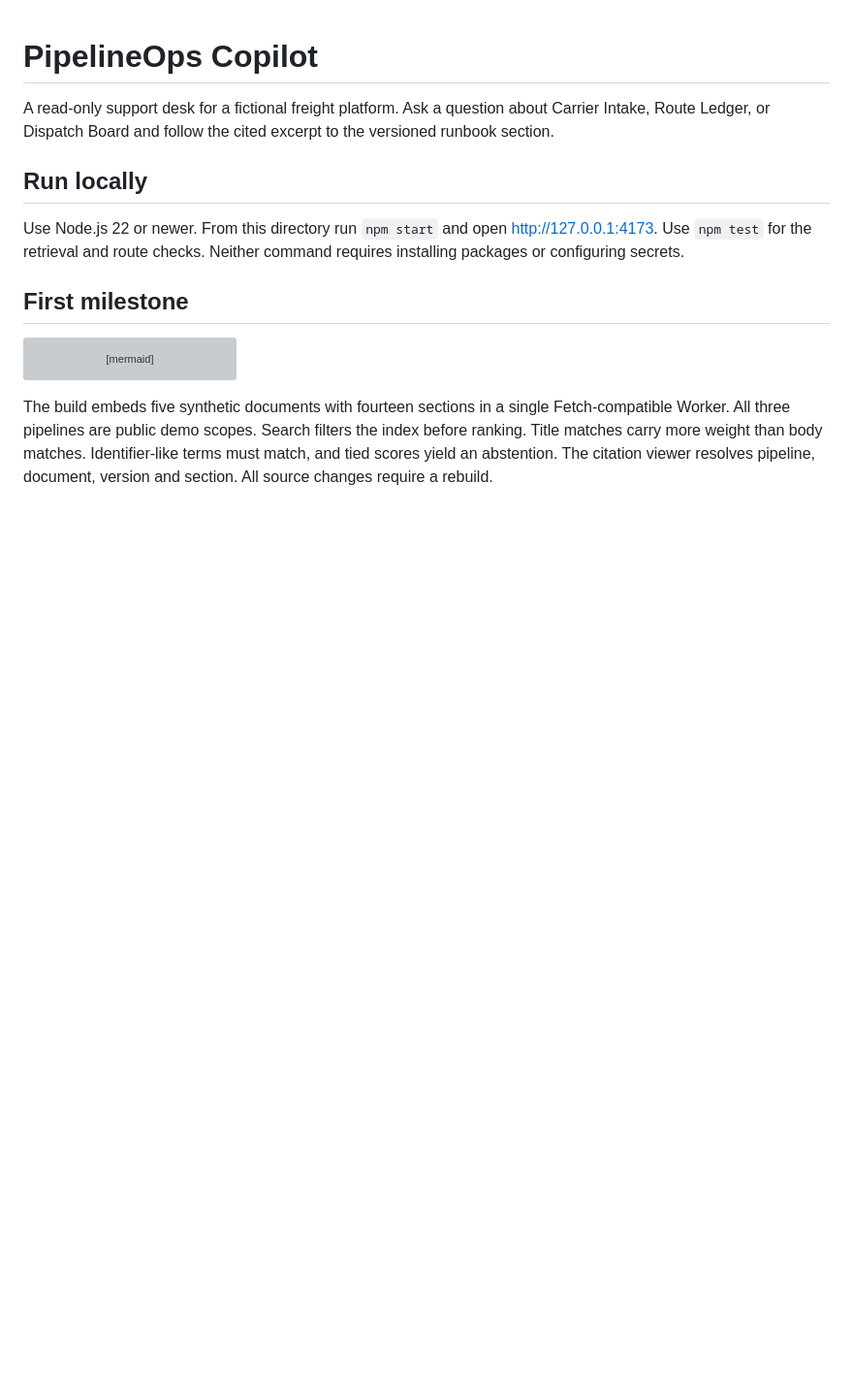
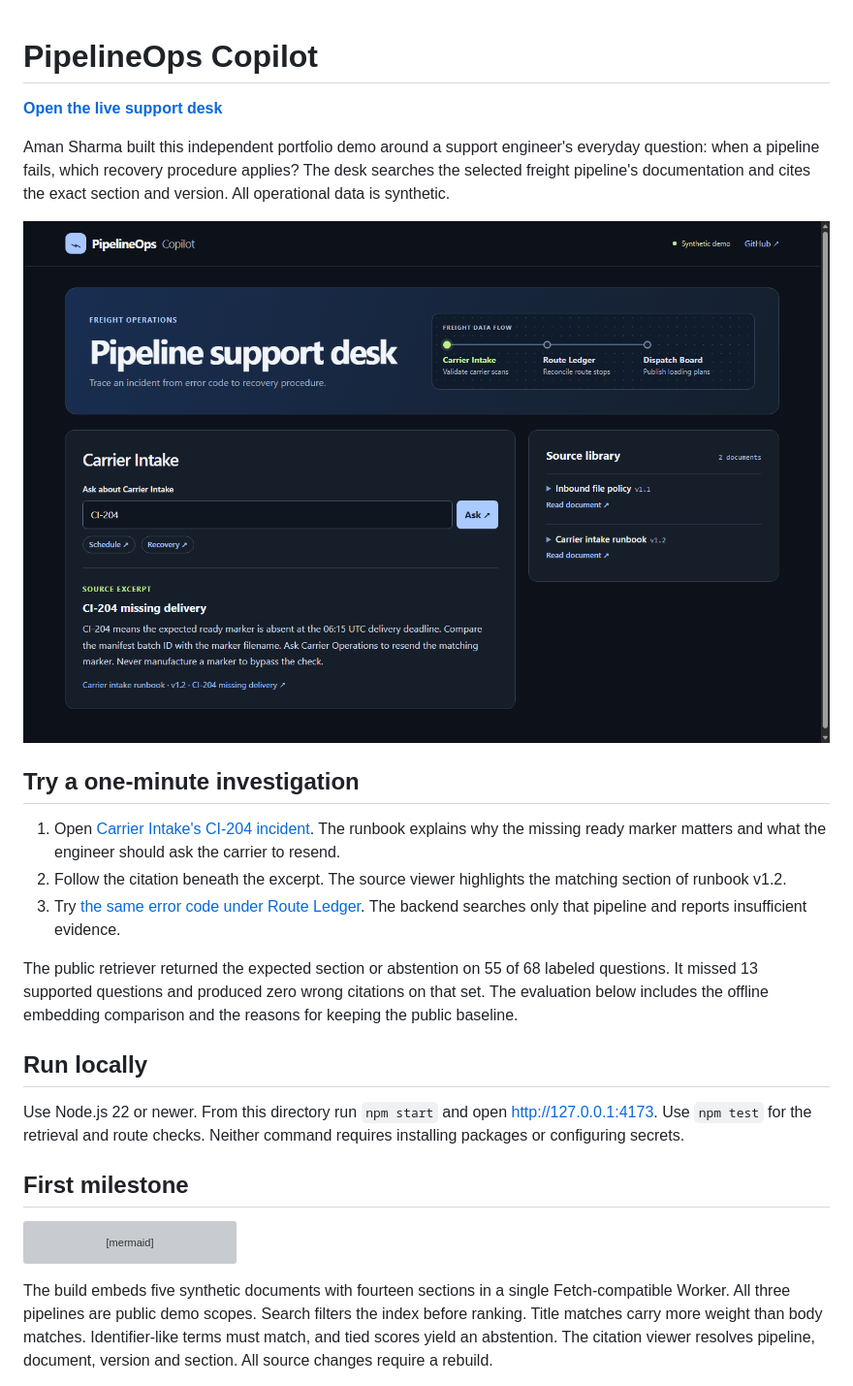
Before and after one commit to AmanSharma114/Pipelineops-copilot, a Markdown page: README.md, the part around the change. Shown at 97% size. Rendered like a GitHub page; pictures changed too: assets/support-desk.png (added); blank space fills up the shorter version; grey boxes are pictures that could not be loaded.

Commit message:
Lead portfolio visitors through a cited freight incident

```diff
--- a/README.md
+++ b/README.md
@@ -1,6 +1,18 @@
 # PipelineOps Copilot
 
-A read-only support desk for a fictional freight platform. Ask a question about Carrier Intake, Route Ledger, or Dispatch Board and follow the cited excerpt to the versioned runbook section.
+**[Open the live support desk](https://pipelineops-freight-copilot.aamansharmamu114.chatgpt.site/)**
+
+Aman Sharma built this independent portfolio demo around a support engineer's everyday question: when a pipeline fails, which recovery procedure applies? The desk searches the selected freight pipeline's documentation and cites the exact section and version. All operational data is synthetic.
+
+![Carrier Intake showing the CI-204 recovery procedure and its versioned runbook citation](assets/support-desk.png)
+
+## Try a one-minute investigation
+
+1. Open [Carrier Intake's CI-204 incident](https://pipelineops-freight-copilot.aamansharmamu114.chatgpt.site/?app=intake&q=CI-204). The runbook explains why the missing ready marker matters and what the engineer should ask the carrier to resend.
+2. Follow the citation beneath the excerpt. The source viewer highlights the matching section of runbook v1.2.
+3. Try [the same error code under Route Ledger](https://pipelineops-freight-copilot.aamansharmamu114.chatgpt.site/?app=ledger&q=CI-204). The backend searches only that pipeline and reports insufficient evidence.
+
+The public retriever returned the expected section or abstention on 55 of 68 labeled questions. It missed 13 supported questions and produced zero wrong citations on that set. The evaluation below includes the offline embedding comparison and the reasons for keeping the public baseline.
 
 ## Run locally
 
```
Also changed, not shown: 2 other files.
